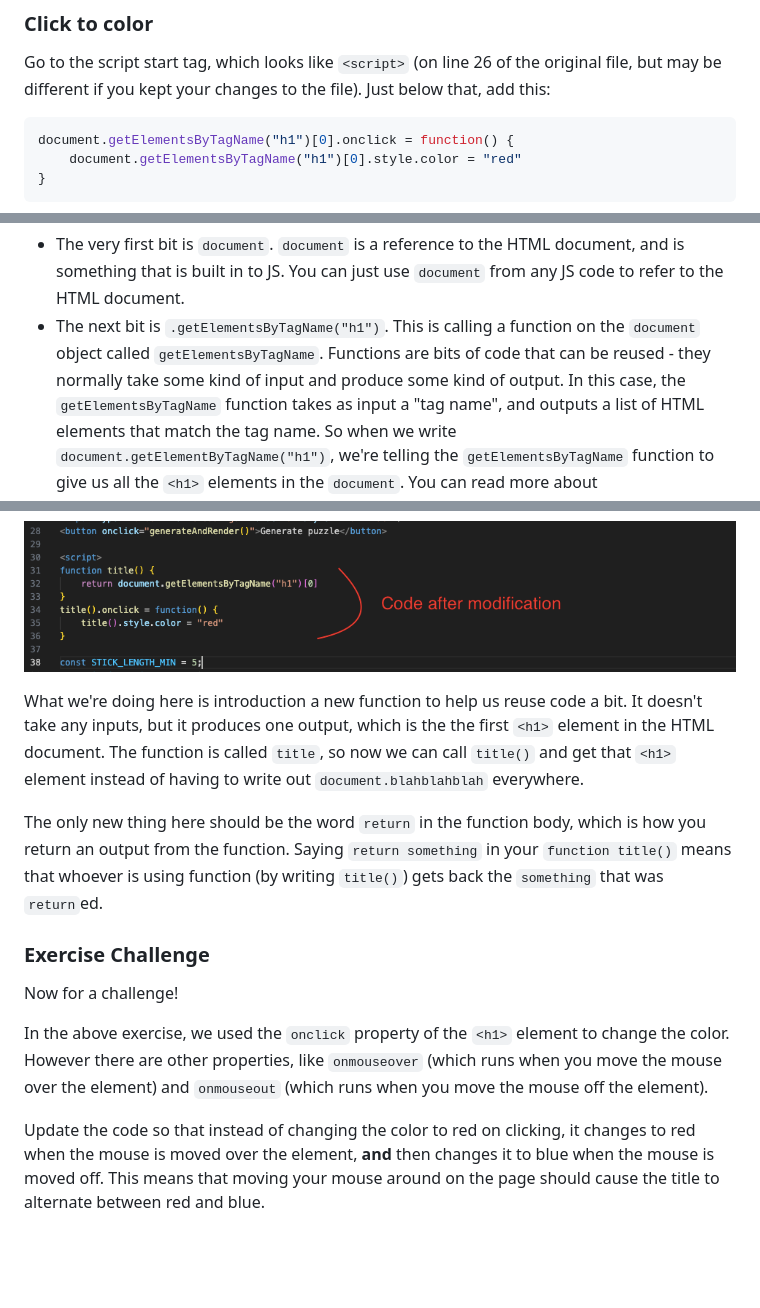
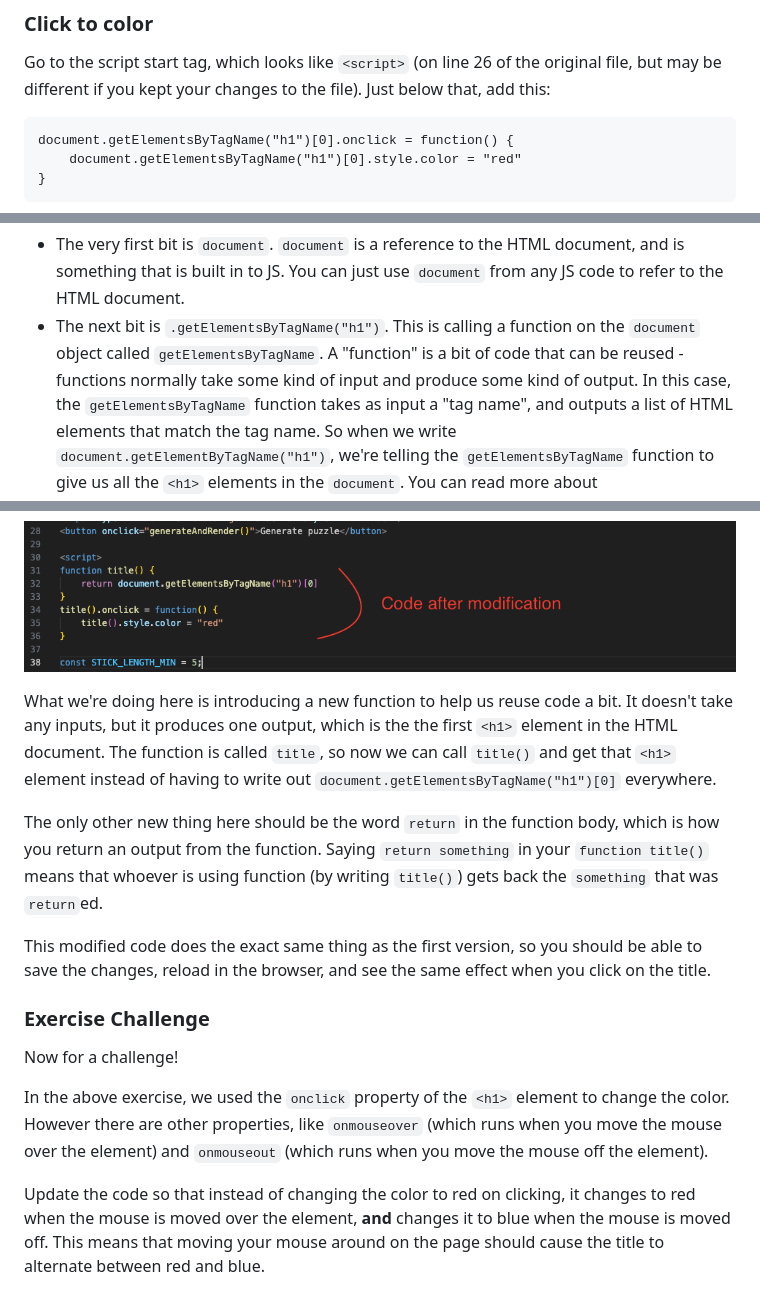
Before and after one commit to staktrace/squared2, a Markdown page: exercises/03.md, 3 parts joined by grey strips. Drawn GitHub-style; blank space fills up the shorter version.

Commit message:
Exercise 3 tweaks

````diff
--- a/exercises/03.md
+++ b/exercises/03.md
@@ -11,7 +11,7 @@ Now we're going to use a small bit of JS to change it based on user actions.
 Go to the script start tag, which looks like `<script>` (on line 26 of the original file, but may be different if you kept your changes to the file).
 Just below that, add this:
 
-```javascript
+```
 document.getElementsByTagName("h1")[0].onclick = function() {
     document.getElementsByTagName("h1")[0].style.color = "red"
 }
@@ -30,7 +30,7 @@ It's just two lines of code but there's a lot going on and we'll unpack it bit b
 - The very first bit is `document`. `document` is a reference to the HTML document, and is something that is built in to JS.
   You can just use `document` from any JS code to refer to the HTML document.
 - The next bit is `.getElementsByTagName("h1")`. This is calling a function on the `document` object called `getElementsByTagName`.
-  Functions are bits of code that can be reused - they normally take some kind of input and produce some kind of output. In this
+  A "function" is a bit of code that can be reused - functions normally take some kind of input and produce some kind of output. In this
   case, the `getElementsByTagName` function takes as input a "tag name", and outputs a list of HTML elements that match the tag name.
   So when we write `document.getElementByTagName("h1")`, we're telling the `getElementsByTagName` function to give us all the
   `<h1>` elements in the `document`. You can read more about `getElementsByTagName` [here](https://developer.mozilla.org/en-US/docs/Web/API/Document/getElementsByTagName).
@@ -64,12 +64,14 @@ Go back to the JS code and modify it to look like this:
 
 ![refactored onclick function](03-02.png)
 
-What we're doing here is introduction a new function to help us reuse code a bit.
+What we're doing here is introducing a new function to help us reuse code a bit.
 It doesn't take any inputs, but it produces one output, which is the the first `<h1>` element in the HTML document.
-The function is called `title`, so now we can call `title()` and get that `<h1>` element instead of having to write out `document.blahblahblah` everywhere.
+The function is called `title`, so now we can call `title()` and get that `<h1>` element instead of having to write out `document.getElementsByTagName("h1")[0]` everywhere.
 
-The only new thing here should be the word `return` in the function body, which is how you return an output from the function.
+The only other new thing here should be the word `return` in the function body, which is how you return an output from the function.
 Saying `return something` in your `function title()` means that whoever is using function (by writing `title()`) gets back the `something` that was `return`ed.
+
+This modified code does the exact same thing as the first version, so you should be able to save the changes, reload in the browser, and see the same effect when you click on the title.
 
 ### Exercise Challenge
 
@@ -78,5 +80,5 @@ Now for a challenge!
 In the above exercise, we used the `onclick` property of the `<h1>` element to change the color.
 However there are other properties, like `onmouseover` (which runs when you move the mouse over the element) and `onmouseout` (which runs when you move the mouse off the element).
 
-Update the code so that instead of changing the color to red on clicking, it changes to red when the mouse is moved over the element, **and** then changes it to blue when the mouse is moved off.
+Update the code so that instead of changing the color to red on clicking, it changes to red when the mouse is moved over the element, **and** changes it to blue when the mouse is moved off.
 This means that moving your mouse around on the page should cause the title to alternate between red and blue.
````
